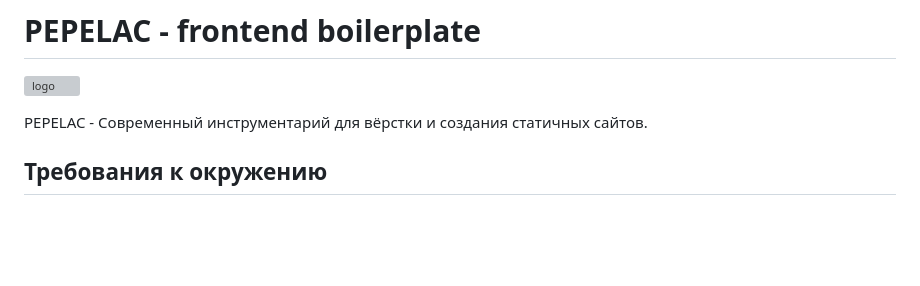
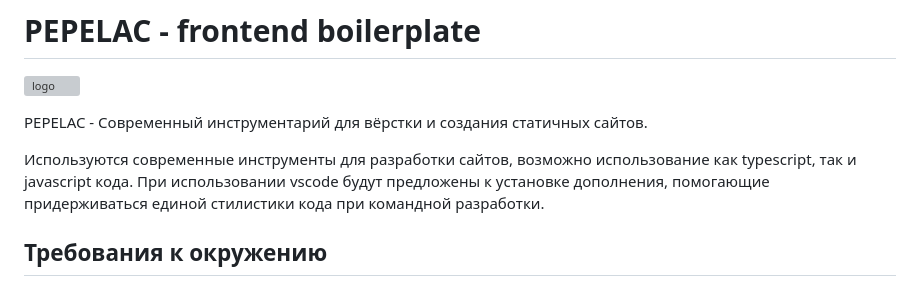
Before and after one commit to alexsoin/pepelac, a Markdown page: README.md, the part around the change. GitHub-like rendering; blank space fills up the shorter version; grey boxes are pictures that could not be loaded.

Commit message:
feat: readme
Обновлено описание инстумента

```diff
--- a/README.md
+++ b/README.md
@@ -10,6 +10,8 @@
 ![logo](https://user-images.githubusercontent.com/3787132/176785257-2fa84f95-acc2-4ecb-a5af-df0efaf571d3.svg)
 
 PEPELAC - Современный инструментарий для вёрстки и создания статичных сайтов.
+
+Используются современные инструменты для разработки сайтов, возможно использование как typescript, так и javascript кода. При использовании vscode будут предложены к установке дополнения, помогающие придерживаться единой стилистики кода при командной разработки.
 
 ## Требования к окружению
 
```
